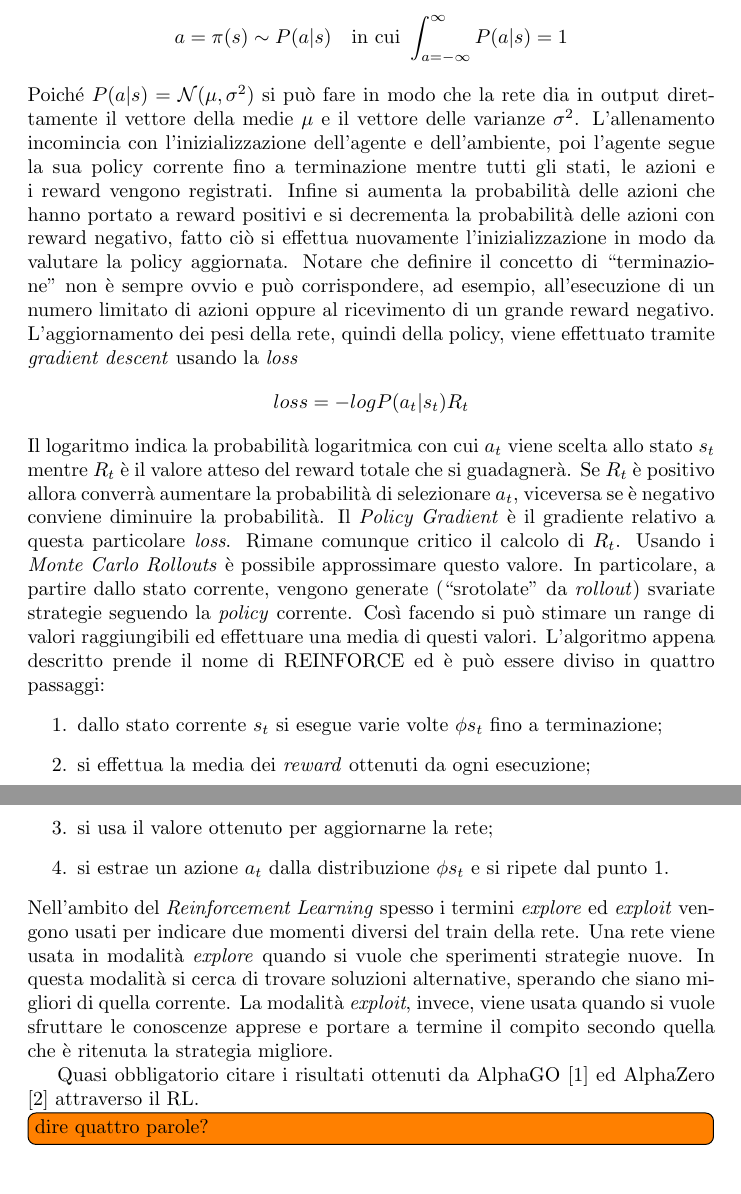
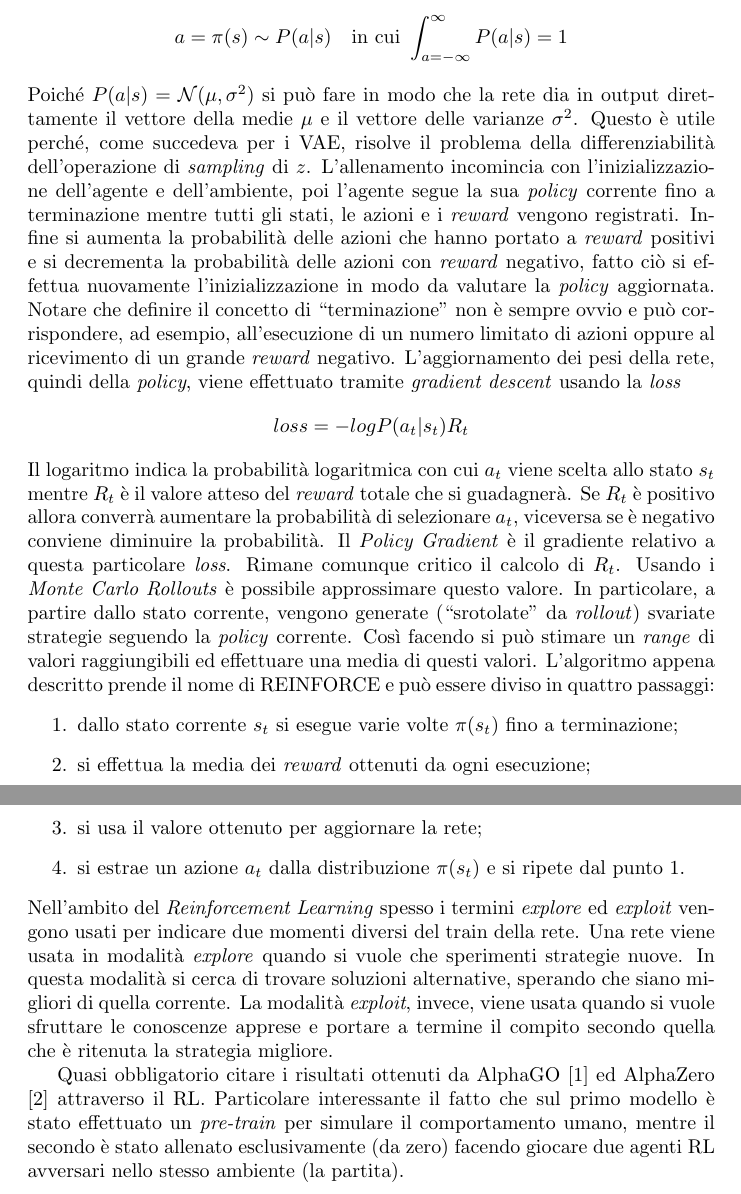
Before and after one commit to Nyriu/IA_approfondimento, a LaTeX document (doc/main.tex, which reads doc/chapters/rl.tex): two parts of pages 7 and 8 of 16, joined at a grey line, cut so that both start at the same text. Compiled offline with pdfLaTeX.

Commit message:
vedo la fine

```diff
--- a/doc/chapters/rl.tex
+++ b/doc/chapters/rl.tex
@@ -58,26 +58,27 @@ a =
 \pi(s) \sim P(a|s) \quad\textrm{in cui } \int_{a = - \inf}^{\inf} P(a | s) = 1
 $$
 Poiché $P(a|s)  = \mathcal{N}(\mu,\sigma ^2)$ si può fare in modo che la rete dia in output direttamente il vettore della medie $\mu$ e il vettore delle varianze $\sigma^2$.
-L'allenamento incomincia con l'inizializzazione dell'agente e dell'ambiente, poi l'agente segue la sua policy corrente fino a terminazione mentre tutti gli stati, le azioni e i reward vengono registrati.
-Infine si aumenta la probabilità delle azioni che hanno portato a reward positivi e si decrementa la probabilità delle azioni con reward negativo, fatto ciò si effettua nuovamente l'inizializzazione in modo da valutare la policy aggiornata.
-Notare che definire il concetto di ``terminazione'' non è sempre ovvio e può corrispondere, ad esempio, all'esecuzione di un numero limitato di azioni oppure al ricevimento di un grande reward negativo.
-L'aggiornamento dei pesi della rete, quindi della policy, viene effettuato tramite \emph{gradient descent} usando la \emph{loss}
+Questo è utile perché, come succedeva per i VAE, risolve il problema della differenziabilità dell'operazione di \emph{sampling} di $z$.
+L'allenamento incomincia con l'inizializzazione dell'agente e dell'ambiente, poi l'agente segue la sua \emph{policy} corrente fino a terminazione mentre tutti gli stati, le azioni e i \emph{reward} vengono registrati.
+Infine si aumenta la probabilità delle azioni che hanno portato a \emph{reward} positivi e si decrementa la probabilità delle azioni con \emph{reward} negativo, fatto ciò si effettua nuovamente l'inizializzazione in modo da valutare la \emph{policy} aggiornata.
+Notare che definire il concetto di ``terminazione'' non è sempre ovvio e può corrispondere, ad esempio, all'esecuzione di un numero limitato di azioni oppure al ricevimento di un grande \emph{reward} negativo.
+L'aggiornamento dei pesi della rete, quindi della \emph{policy}, viene effettuato tramite \emph{gradient descent} usando la \emph{loss}
 $$
 loss = - log P(a_t | s_t ) R_t
 $$
-Il logaritmo indica la probabilità logaritmica con cui $a_t$ viene scelta allo stato $s_t$ mentre $R_t$ è il valore atteso del reward totale che si guadagnerà.
+Il logaritmo indica la probabilità logaritmica con cui $a_t$ viene scelta allo stato $s_t$ mentre $R_t$ è il valore atteso del \emph{reward} totale che si guadagnerà.
 Se $R_t$ è positivo allora converrà aumentare la probabilità di selezionare $a_t$, viceversa se è negativo conviene diminuire la probabilità.
 Il \emph{Policy Gradient} è il gradiente relativo a questa particolare \emph{loss}.
 Rimane comunque critico il calcolo di $R_t$.
 Usando i \emph{Monte Carlo Rollouts} è possibile approssimare questo valore.
 In particolare, a partire dallo stato corrente, vengono generate (``srotolate'' da \emph{rollout}) svariate strategie seguendo la \emph{policy} corrente.
-Così facendo si può stimare un range di valori raggiungibili ed effettuare una media di questi valori.
-L'algoritmo appena descritto prende il nome di REINFORCE ed è può essere diviso in quattro passaggi:
+Così facendo si può stimare un \emph{range} di valori raggiungibili ed effettuare una media di questi valori.
+L'algoritmo appena descritto prende il nome di REINFORCE e può essere diviso in quattro passaggi:
 \begin{enumerate}
-  \item dallo stato corrente $s_t$ si esegue varie volte $\phi{s_t}$ fino a terminazione;
+  \item dallo stato corrente $s_t$ si esegue varie volte $\pi(s_t)$ fino a terminazione;
   \item si effettua la media dei \emph{reward} ottenuti da ogni esecuzione;
-  \item si usa il valore ottenuto per aggiornarne la rete;
-  \item si estrae un azione $a_t$ dalla distribuzione $\phi{s_t}$ e si ripete dal punto 1.
+  \item si usa il valore ottenuto per aggiornare la rete;
+  \item si estrae un azione $a_t$ dalla distribuzione $\pi(s_t)$ e si ripete dal punto 1.
 \end{enumerate}
 Nell'ambito del \emph{Reinforcement Learning} spesso i termini \emph{explore} ed \emph{exploit} vengono usati per indicare due momenti diversi del train della rete.
 Una rete viene usata in modalità \emph{explore} quando si vuole che sperimenti strategie nuove.
@@ -86,8 +87,7 @@ La modalità \emph{exploit}, invece, viene usata quando si vuole sfruttare le co
 %La transizione da una modalità all'altra è controllata da un valore detto ``di temperatura'' $\alpha$
 
 Quasi obbligatorio citare i risultati ottenuti da AlphaGO \cite{AlphaGO} ed AlphaZero \cite{AlphaZero} attraverso il RL.
-
-\todo[inline]{dire quattro parole?}
+Particolare interessante il fatto che sul primo modello è stato effettuato un \emph{pre-train} per simulare il comportamento umano, mentre il secondo è stato allenato esclusivamente (da zero) facendo giocare due agenti RL avversari nello stesso ambiente (la partita).
 
 
 
```
Also changed, not shown: doc/chapters/code.tex (+1 -0 lines), doc/chapters/gan.tex (+4 -4 lines), doc/chapters/gan_rl.tex (+7 -8 lines), doc/main.pdf, doc/chapters/rl.tex (6 more changed lines).
